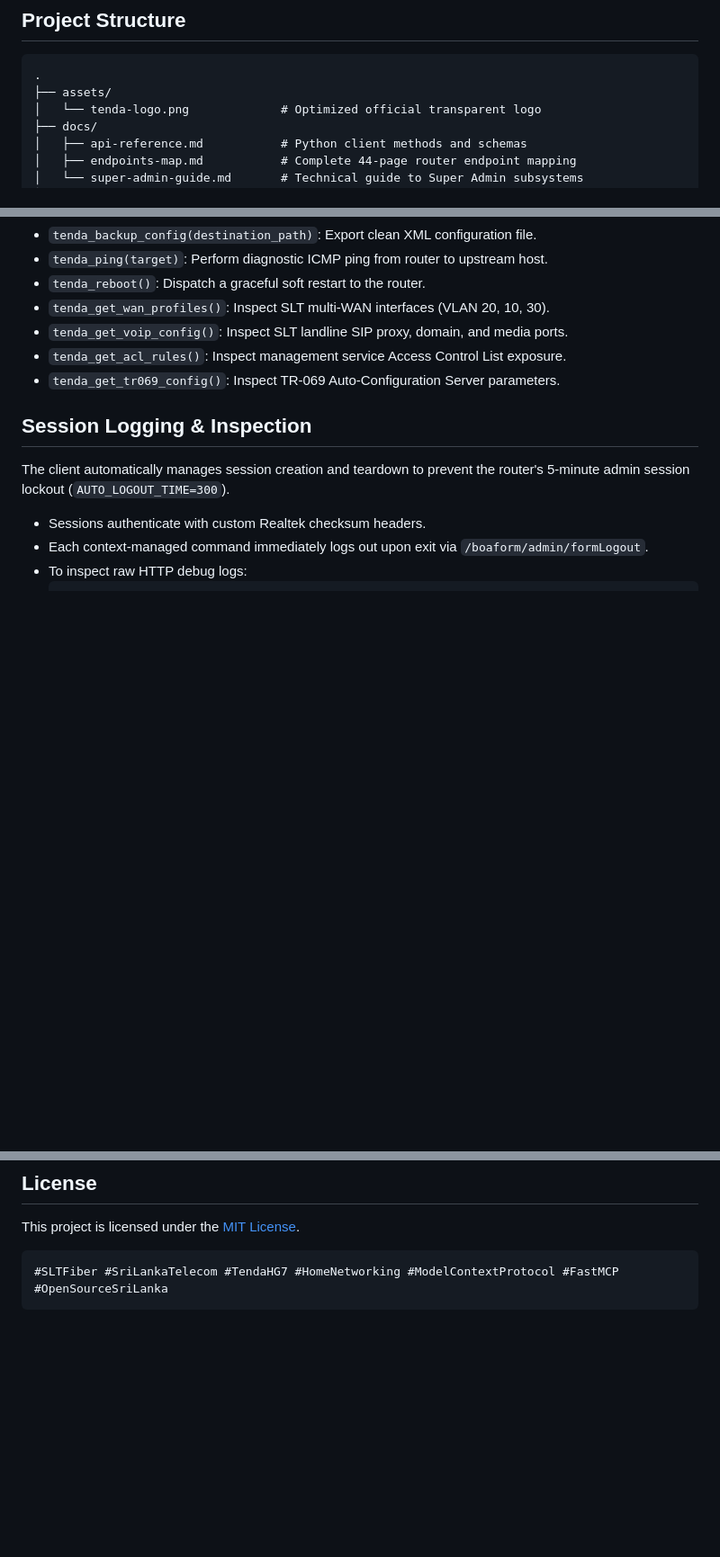
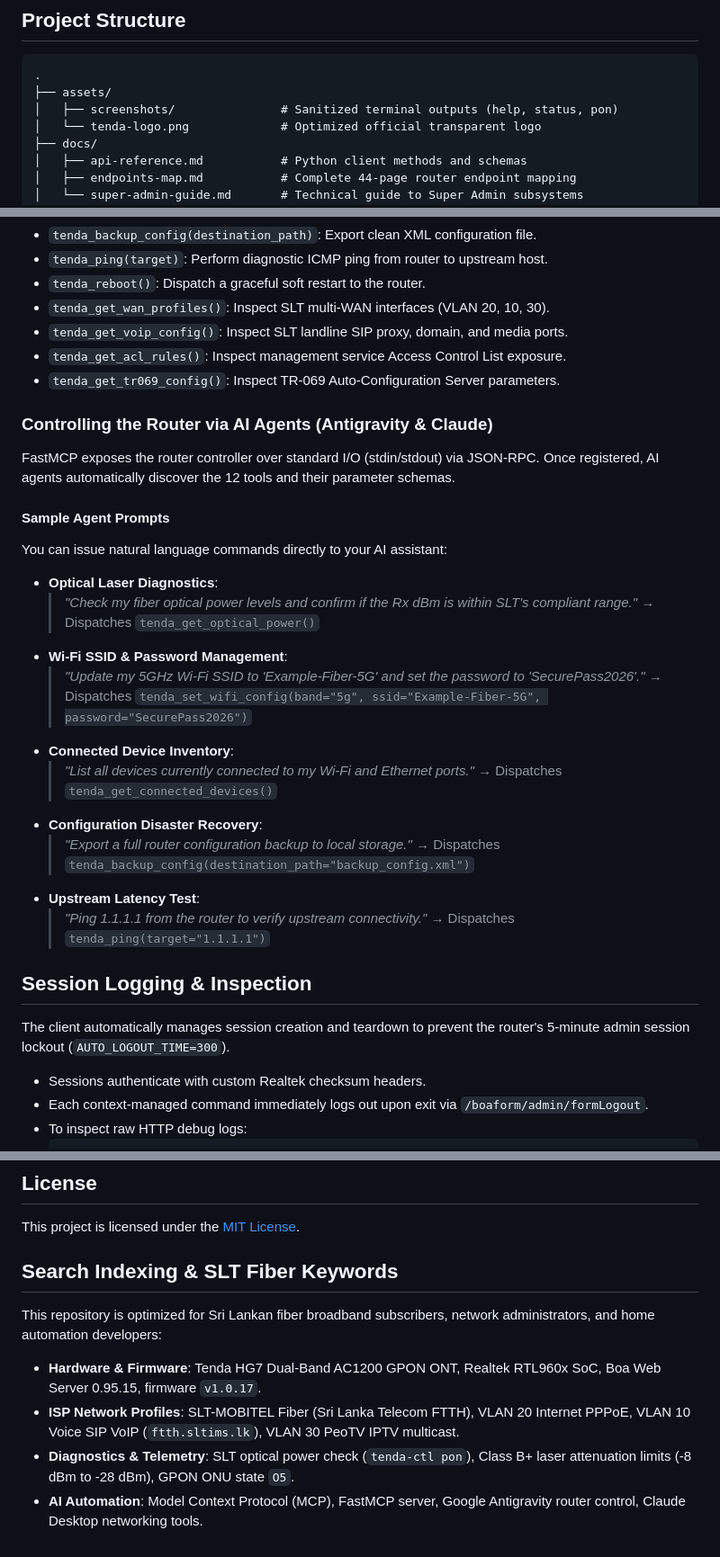
Before and after one commit to dulithdivisekara/slt-fiber-tenda-controller, a Markdown page: README.md, 3 parts joined by grey strips. Shown at 90% size. GitHub-like rendering; blank space fills up the shorter version.

Commit message:
docs: add sanitized CLI screenshots, agent prompts, and search indexing keywords

````diff
--- a/README.md
+++ b/README.md
@@ -79,6 +79,7 @@ sequenceDiagram
 ```
 .
 ├── assets/
+│   ├── screenshots/               # Sanitized terminal outputs (help, status, pon)
 │   └── tenda-logo.png             # Optimized official transparent logo
 ├── docs/
 │   ├── api-reference.md           # Python client methods and schemas
@@ -312,6 +325,28 @@ Add the server entry to your MCP configuration file (`mcp.json` or `claude_deskt
 - `tenda_get_acl_rules()`: Inspect management service Access Control List exposure.
 - `tenda_get_tr069_config()`: Inspect TR-069 Auto-Configuration Server parameters.
 
+### Controlling the Router via AI Agents (Antigravity & Claude)
+
+FastMCP exposes the router controller over standard I/O (stdin/stdout) via JSON-RPC. Once registered, AI agents automatically discover the 12 tools and their parameter schemas.
+
+#### Sample Agent Prompts
+You can issue natural language commands directly to your AI assistant:
+- **Optical Laser Diagnostics**:
+  > *"Check my fiber optical power levels and confirm if the Rx dBm is within SLT's compliant range."*
+  > &rarr; Dispatches `tenda_get_optical_power()`
+- **Wi-Fi SSID & Password Management**:
+  > *"Update my 5GHz Wi-Fi SSID to 'Example-Fiber-5G' and set the password to 'SecurePass2026'."*
+  > &rarr; Dispatches `tenda_set_wifi_config(band="5g", ssid="Example-Fiber-5G", password="SecurePass2026")`
+- **Connected Device Inventory**:
+  > *"List all devices currently connected to my Wi-Fi and Ethernet ports."*
+  > &rarr; Dispatches `tenda_get_connected_devices()`
+- **Configuration Disaster Recovery**:
+  > *"Export a full router configuration backup to local storage."*
+  > &rarr; Dispatches `tenda_backup_config(destination_path="backup_config.xml")`
+- **Upstream Latency Test**:
+  > *"Ping 1.1.1.1 from the router to verify upstream connectivity."*
+  > &rarr; Dispatches `tenda_ping(target="1.1.1.1")`
+
 ## Session Logging & Inspection
 
 The client automatically manages session creation and teardown to prevent the router's 5-minute admin session lockout (`AUTO_LOGOUT_TIME=300`).
@@ -376,6 +411,10 @@ The `tenda-controller` engine hardcodes strict write protections:
 
 This project is licensed under the [MIT License](LICENSE).
 
-```
-#SLTFiber #SriLankaTelecom #TendaHG7 #HomeNetworking #ModelContextProtocol #FastMCP #OpenSourceSriLanka
-```
+## Search Indexing & SLT Fiber Keywords
+
+This repository is optimized for Sri Lankan fiber broadband subscribers, network administrators, and home automation developers:
+- **Hardware & Firmware**: Tenda HG7 Dual-Band AC1200 GPON ONT, Realtek RTL960x SoC, Boa Web Server 0.95.15, firmware `v1.0.17`.
+- **ISP Network Profiles**: SLT-MOBITEL Fiber (Sri Lanka Telecom FTTH), VLAN 20 Internet PPPoE, VLAN 10 Voice SIP VoIP (`ftth.sltims.lk`), VLAN 30 PeoTV IPTV multicast.
+- **Diagnostics & Telemetry**: SLT optical power check (`tenda-ctl pon`), Class B+ laser attenuation limits (-8 dBm to -28 dBm), GPON ONU state `O5`.
+- **AI Automation**: Model Context Protocol (MCP), FastMCP server, Google Antigravity router control, Claude Desktop networking tools.
````
Also changed, not shown: other parts of README.md (+12 -0 lines), assets/screenshots/tenda-ctl-help.png (added), assets/screenshots/tenda-ctl-pon.png (added), assets/screenshots/tenda-ctl-status.png (added).
